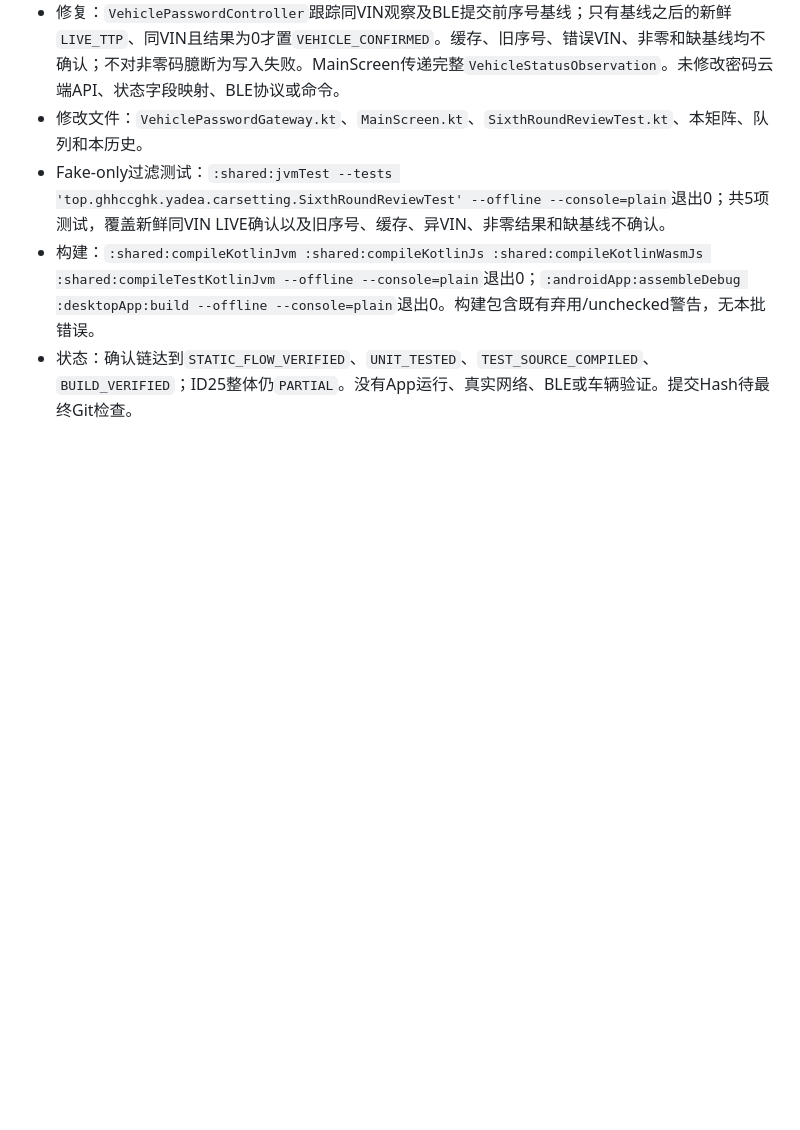
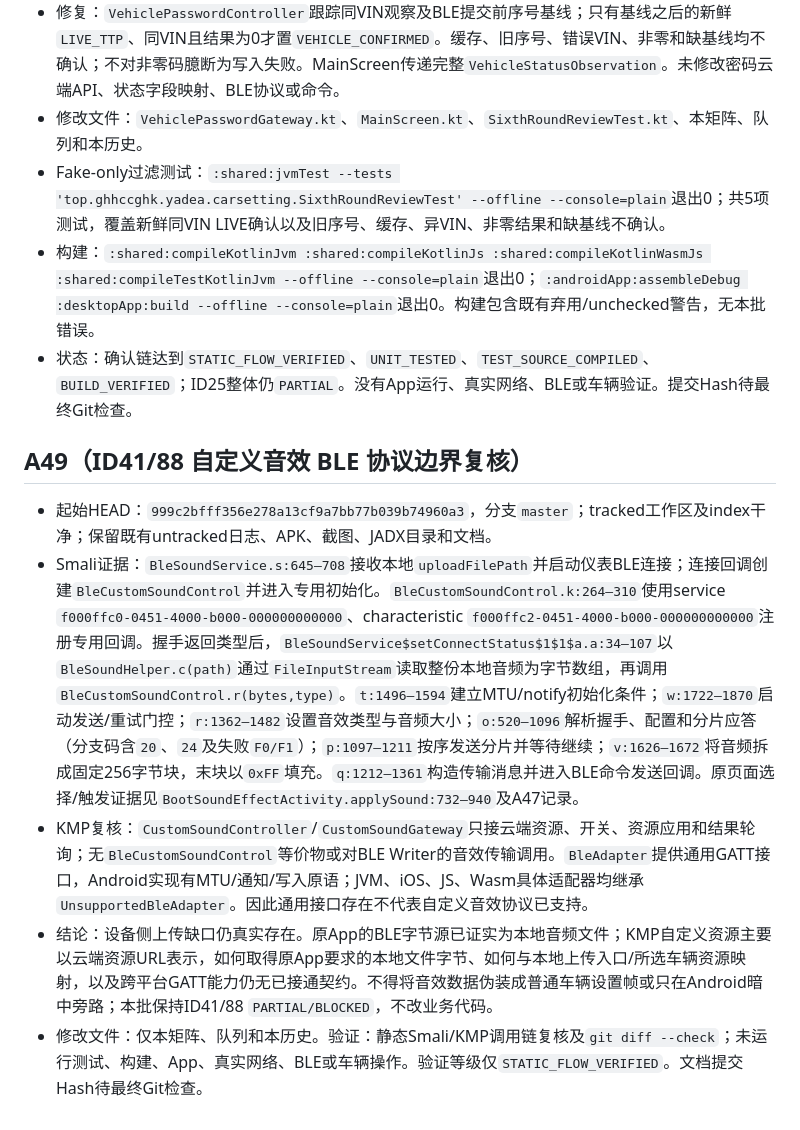
Before and after one commit to ghhccghk/YuRong, a Markdown page: docs/vehicle-settings/AUTONOMOUS_REPAIR_HISTORY.md, the part around the change. Drawn GitHub-style; blank space fills up the shorter version.

Commit message:
docs: record custom sound BLE audit

```diff
--- a/docs/vehicle-settings/AUTONOMOUS_REPAIR_HISTORY.md
+++ b/docs/vehicle-settings/AUTONOMOUS_REPAIR_HISTORY.md
@@ -550,3 +550,11 @@
 - Fake-only过滤测试：`:shared:jvmTest --tests 'top.ghhccghk.yadea.carsetting.SixthRoundReviewTest' --offline --console=plain`退出0；共5项测试，覆盖新鲜同VIN LIVE确认以及旧序号、缓存、异VIN、非零结果和缺基线不确认。
 - 构建：`:shared:compileKotlinJvm :shared:compileKotlinJs :shared:compileKotlinWasmJs :shared:compileTestKotlinJvm --offline --console=plain`退出0；`:androidApp:assembleDebug :desktopApp:build --offline --console=plain`退出0。构建包含既有弃用/unchecked警告，无本批错误。
 - 状态：确认链达到`STATIC_FLOW_VERIFIED`、`UNIT_TESTED`、`TEST_SOURCE_COMPILED`、`BUILD_VERIFIED`；ID25整体仍`PARTIAL`。没有App运行、真实网络、BLE或车辆验证。提交Hash待最终Git检查。
+
+## A49（ID41/88 自定义音效 BLE 协议边界复核）
+
+- 起始HEAD：`999c2bfff356e278a13cf9a7bb77b039b74960a3`，分支`master`；tracked工作区及index干净；保留既有untracked日志、APK、截图、JADX目录和文档。
+- Smali证据：`BleSoundService.s:645–708`接收本地`uploadFilePath`并启动仪表BLE连接；连接回调创建`BleCustomSoundControl`并进入专用初始化。`BleCustomSoundControl.k:264–310`使用service `f000ffc0-0451-4000-b000-000000000000`、characteristic `f000ffc2-0451-4000-b000-000000000000`注册专用回调。握手返回类型后，`BleSoundService$setConnectStatus$1$1$a.a:34–107`以`BleSoundHelper.c(path)`通过`FileInputStream`读取整份本地音频为字节数组，再调用`BleCustomSoundControl.r(bytes,type)`。`t:1496–1594`建立MTU/notify初始化条件；`w:1722–1870`启动发送/重试门控；`r:1362–1482`设置音效类型与音频大小；`o:520–1096`解析握手、配置和分片应答（分支码含`20`、`24`及失败`F0/F1`）；`p:1097–1211`按序发送分片并等待继续；`v:1626–1672`将音频拆成固定256字节块，末块以`0xFF`填充。`q:1212–1361`构造传输消息并进入BLE命令发送回调。原页面选择/触发证据见`BootSoundEffectActivity.applySound:732–940`及A47记录。
+- KMP复核：`CustomSoundController`/`CustomSoundGateway`只接云端资源、开关、资源应用和结果轮询；无`BleCustomSoundControl`等价物或对BLE Writer的音效传输调用。`BleAdapter`提供通用GATT接口，Android实现有MTU/通知/写入原语；JVM、iOS、JS、Wasm具体适配器均继承`UnsupportedBleAdapter`。因此通用接口存在不代表自定义音效协议已支持。
+- 结论：设备侧上传缺口仍真实存在。原App的BLE字节源已证实为本地音频文件；KMP自定义资源主要以云端资源URL表示，如何取得原App要求的本地文件字节、如何与本地上传入口/所选车辆资源映射，以及跨平台GATT能力仍无已接通契约。不得将音效数据伪装成普通车辆设置帧或只在Android暗中旁路；本批保持ID41/88 `PARTIAL/BLOCKED`，不改业务代码。
+- 修改文件：仅本矩阵、队列和本历史。验证：静态Smali/KMP调用链复核及`git diff --check`；未运行测试、构建、App、真实网络、BLE或车辆操作。验证等级仅`STATIC_FLOW_VERIFIED`。文档提交Hash待最终Git检查。
```
Also changed, not shown: docs/vehicle-settings/AUTONOMOUS_REPAIR_MATRIX.md (+1 -1 lines), docs/vehicle-settings/AUTONOMOUS_REPAIR_QUEUE.md (+2 -2 lines).
